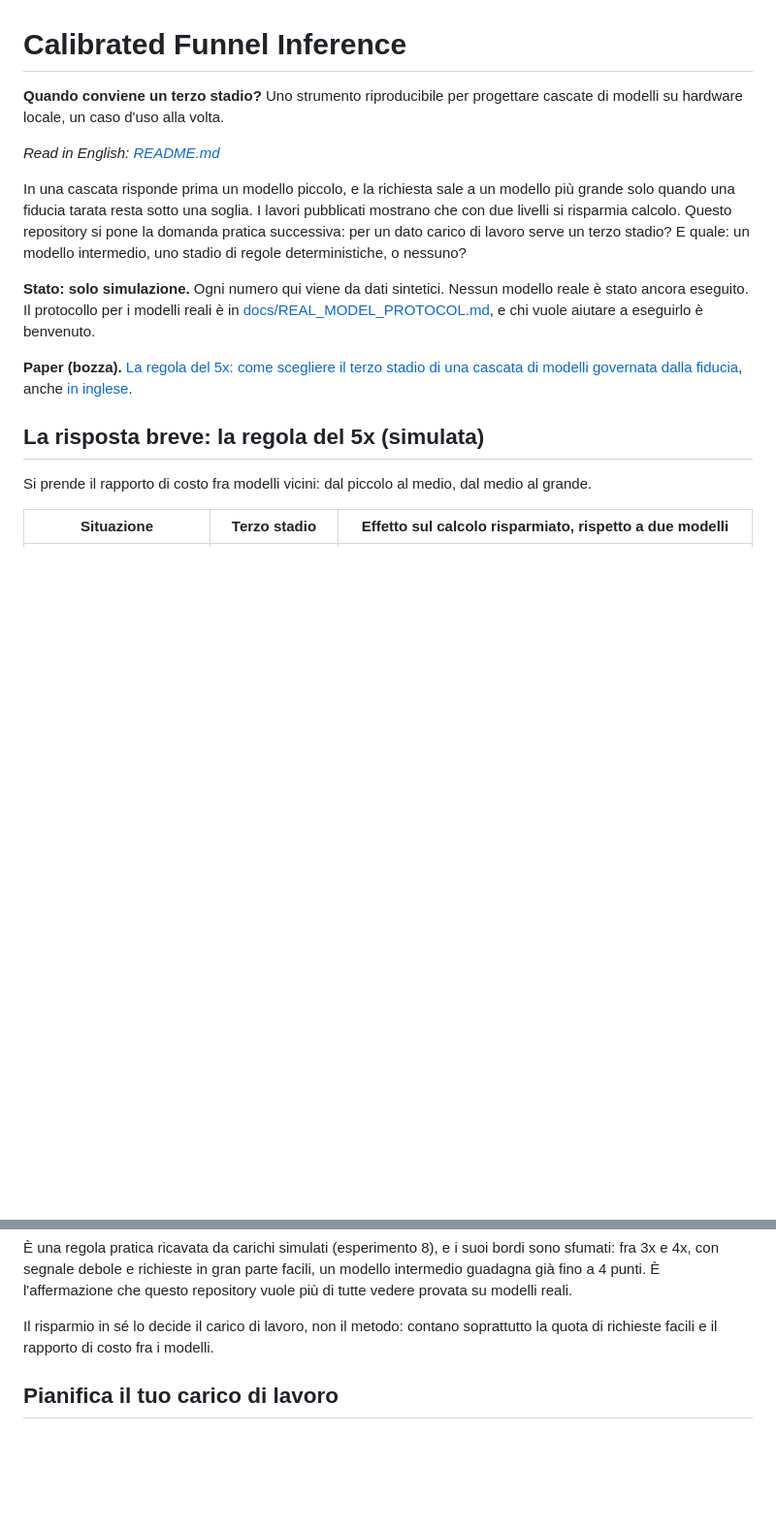
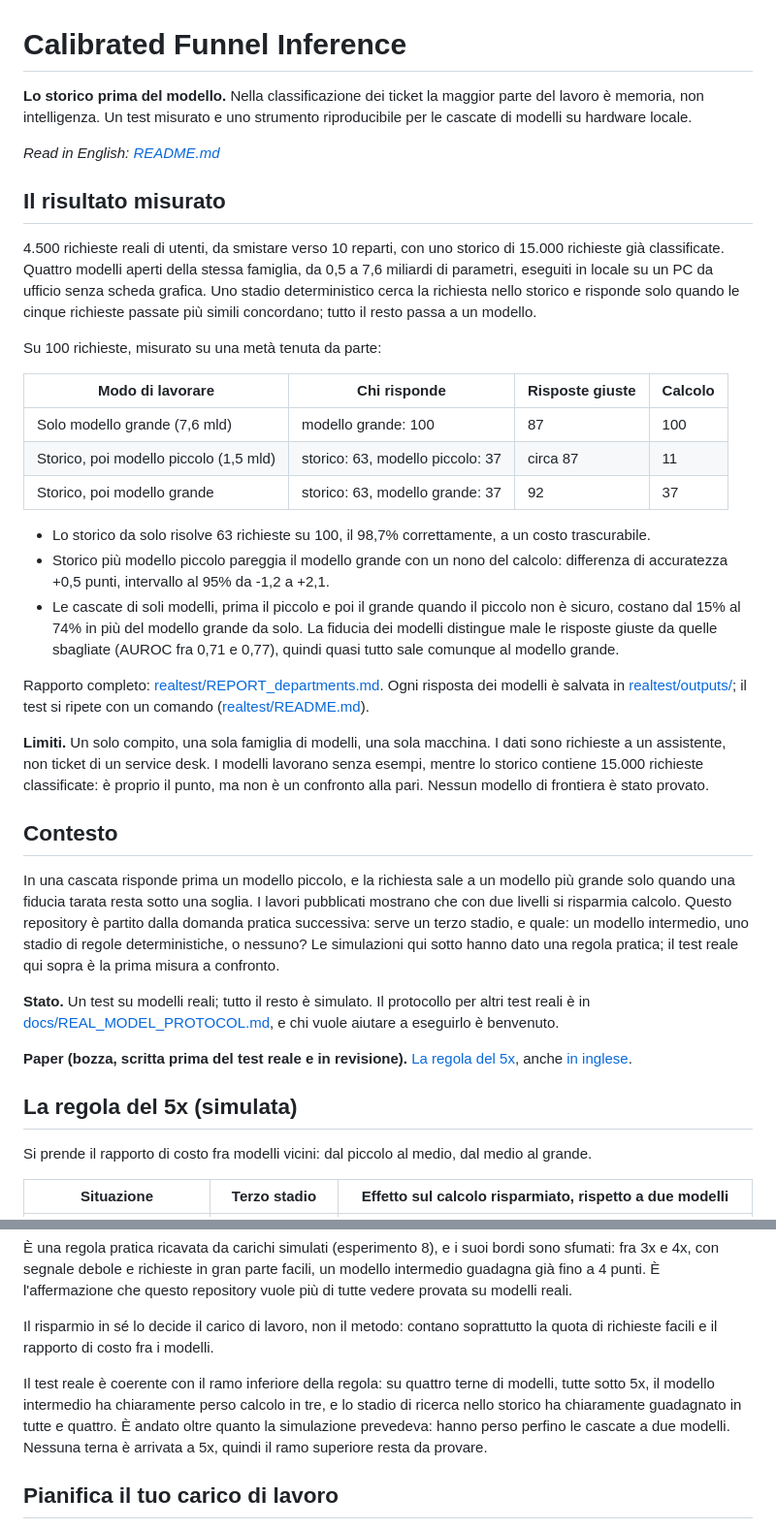
Before and after one commit to gionnysimonetti-dev/calibrated-funnel, a Markdown page: README.it.md, 2 parts joined by grey strips. Shown at 97% size. Rendered like a GitHub page; blank space fills up the shorter version.

```diff
--- a/README.it.md
+++ b/README.it.md
@@ -1,16 +1,38 @@
 # Calibrated Funnel Inference
 
-**Quando conviene un terzo stadio?** Uno strumento riproducibile per progettare cascate di modelli su hardware locale, un caso d'uso alla volta.
+**Lo storico prima del modello.** Nella classificazione dei ticket la maggior parte del lavoro è memoria, non intelligenza. Un test misurato e uno strumento riproducibile per le cascate di modelli su hardware locale.
 
 *Read in English: [README.md](README.md)*
 
-In una cascata risponde prima un modello piccolo, e la richiesta sale a un modello più grande solo quando una fiducia tarata resta sotto una soglia. I lavori pubblicati mostrano che con due livelli si risparmia calcolo. Questo repository si pone la domanda pratica successiva: per un dato carico di lavoro serve un terzo stadio? E quale: un modello intermedio, uno stadio di regole deterministiche, o nessuno?
+## Il risultato misurato
 
-**Stato: solo simulazione.** Ogni numero qui viene da dati sintetici. Nessun modello reale è stato ancora eseguito. Il protocollo per i modelli reali è in [docs/REAL_MODEL_PROTOCOL.md](docs/REAL_MODEL_PROTOCOL.md), e chi vuole aiutare a eseguirlo è benvenuto.
+4.500 richieste reali di utenti, da smistare verso 10 reparti, con uno storico di 15.000 richieste già classificate. Quattro modelli aperti della stessa famiglia, da 0,5 a 7,6 miliardi di parametri, eseguiti in locale su un PC da ufficio senza scheda grafica. Uno stadio deterministico cerca la richiesta nello storico e risponde solo quando le cinque richieste passate più simili concordano; tutto il resto passa a un modello.
 
-**Paper (bozza).** [La regola del 5x: come scegliere il terzo stadio di una cascata di modelli governata dalla fiducia](paper/paper.it.pdf), anche [in inglese](paper/paper.pdf).
+Su 100 richieste, misurato su una metà tenuta da parte:
 
-## La risposta breve: la regola del 5x (simulata)
+| Modo di lavorare | Chi risponde | Risposte giuste | Calcolo |
+| --- | --- | --- | --- |
+| Solo modello grande (7,6 mld) | modello grande: 100 | 87 | 100 |
+| Storico, poi modello piccolo (1,5 mld) | storico: 63, modello piccolo: 37 | circa 87 | 11 |
+| Storico, poi modello grande | storico: 63, modello grande: 37 | 92 | 37 |
+
+- Lo storico da solo risolve 63 richieste su 100, il 98,7% correttamente, a un costo trascurabile.
+- Storico più modello piccolo pareggia il modello grande con un nono del calcolo: differenza di accuratezza +0,5 punti, intervallo al 95% da -1,2 a +2,1.
+- Le cascate di soli modelli, prima il piccolo e poi il grande quando il piccolo non è sicuro, costano dal 15% al 74% in più del modello grande da solo. La fiducia dei modelli distingue male le risposte giuste da quelle sbagliate (AUROC fra 0,71 e 0,77), quindi quasi tutto sale comunque al modello grande.
+
+Rapporto completo: [realtest/REPORT_departments.md](realtest/REPORT_departments.md). Ogni risposta dei modelli è salvata in [realtest/outputs/](realtest/outputs/); il test si ripete con un comando ([realtest/README.md](realtest/README.md)).
+
+**Limiti.** Un solo compito, una sola famiglia di modelli, una sola macchina. I dati sono richieste a un assistente, non ticket di un service desk. I modelli lavorano senza esempi, mentre lo storico contiene 15.000 richieste classificate: è proprio il punto, ma non è un confronto alla pari. Nessun modello di frontiera è stato provato.
+
+## Contesto
+
+In una cascata risponde prima un modello piccolo, e la richiesta sale a un modello più grande solo quando una fiducia tarata resta sotto una soglia. I lavori pubblicati mostrano che con due livelli si risparmia calcolo. Questo repository è partito dalla domanda pratica successiva: serve un terzo stadio, e quale: un modello intermedio, uno stadio di regole deterministiche, o nessuno? Le simulazioni qui sotto hanno dato una regola pratica; il test reale qui sopra è la prima misura a confronto.
+
+**Stato.** Un test su modelli reali; tutto il resto è simulato. Il protocollo per altri test reali è in [docs/REAL_MODEL_PROTOCOL.md](docs/REAL_MODEL_PROTOCOL.md), e chi vuole aiutare a eseguirlo è benvenuto.
+
+**Paper (bozza, scritta prima del test reale e in revisione).** [La regola del 5x](paper/paper.it.pdf), anche [in inglese](paper/paper.pdf).
+
+## La regola del 5x (simulata)
 
 Si prende il rapporto di costo fra modelli vicini: dal piccolo al medio, dal medio al grande.
 
@@ -26,6 +48,8 @@ Spesso il terzo stadio migliore non è un modello. In queste simulazioni uno sta
 È una regola pratica ricavata da carichi simulati (esperimento 8), e i suoi bordi sono sfumati: fra 3x e 4x, con segnale debole e richieste in gran parte facili, un modello intermedio guadagna già fino a 4 punti. È l'affermazione che questo repository vuole più di tutte vedere provata su modelli reali.
 
 Il risparmio in sé lo decide il carico di lavoro, non il metodo: contano soprattutto la quota di richieste facili e il rapporto di costo fra i modelli.
+
+Il test reale è coerente con il ramo inferiore della regola: su quattro terne di modelli, tutte sotto 5x, il modello intermedio ha chiaramente perso calcolo in tre, e lo stadio di ricerca nello storico ha chiaramente guadagnato in tutte e quattro. È andato oltre quanto la simulazione prevedeva: hanno perso perfino le cascate a due modelli. Nessuna terna è arrivata a 5x, quindi il ramo superiore resta da provare.
 
 ## Pianifica il tuo carico di lavoro
 
```
Also changed, not shown: README.md (+29 -5 lines), realtest/README.md (+1 -1 lines).
